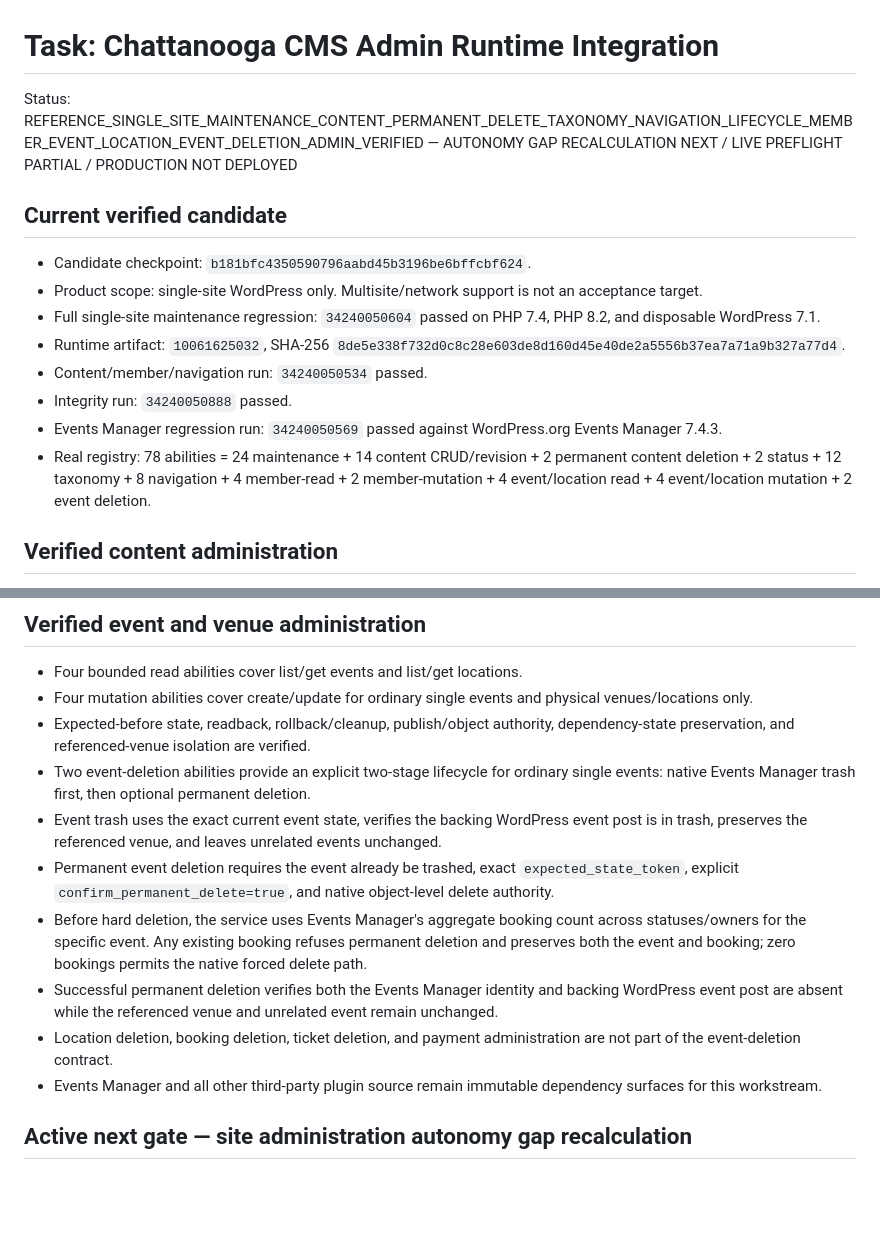
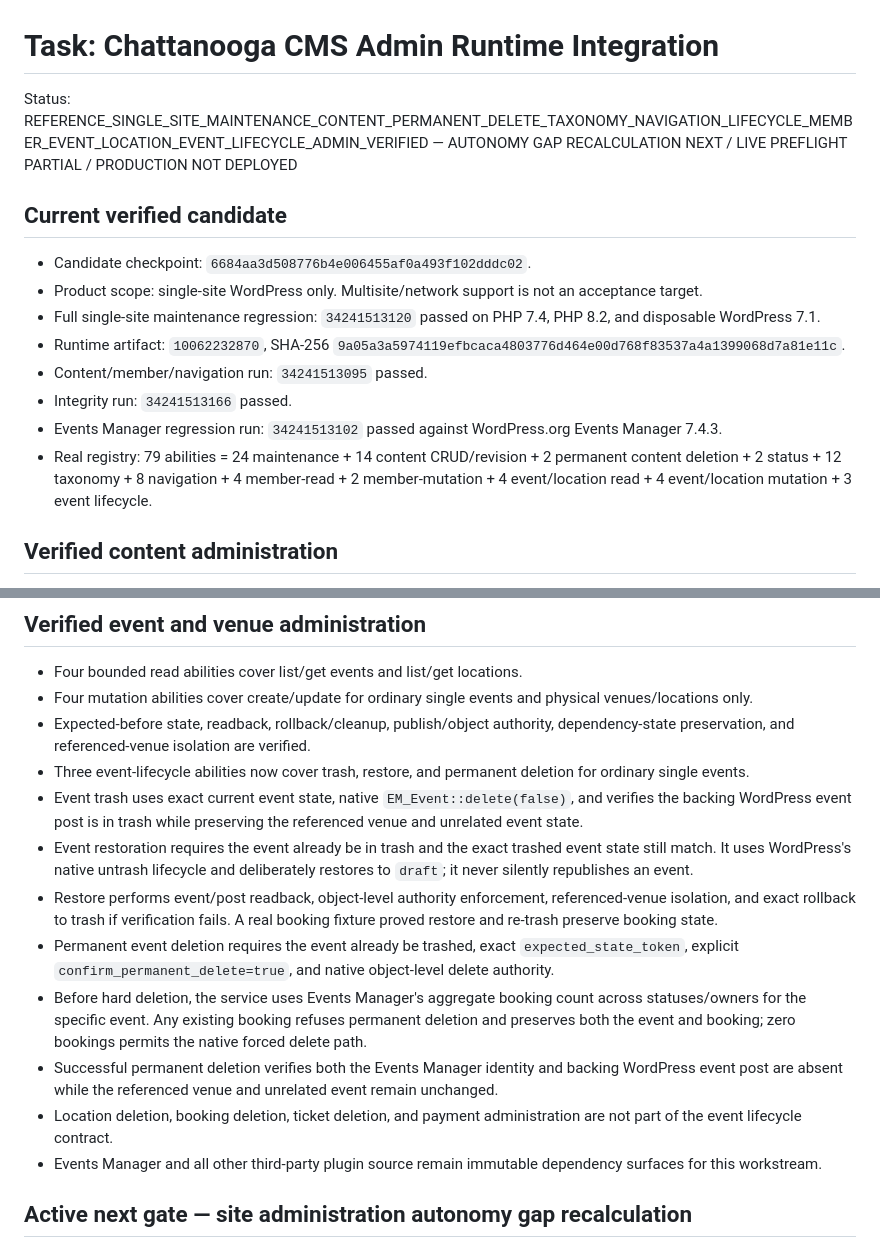
Before and after one commit to stanfieldjd/chattanooga-music-scene, a Markdown page: workbench/tasks/chattanooga-cms-admin-runtime.md, 2 parts joined by grey strips. Drawn GitHub-style; blank space fills up the shorter version.

Commit message:
Close verified event restore gate

```diff
--- a/workbench/tasks/chattanooga-cms-admin-runtime.md
+++ b/workbench/tasks/chattanooga-cms-admin-runtime.md
@@ -1,17 +1,17 @@
 # Task: Chattanooga CMS Admin Runtime Integration
 
-Status: REFERENCE_SINGLE_SITE_MAINTENANCE_CONTENT_PERMANENT_DELETE_TAXONOMY_NAVIGATION_LIFECYCLE_MEMBER_EVENT_LOCATION_EVENT_DELETION_ADMIN_VERIFIED — AUTONOMY GAP RECALCULATION NEXT / LIVE PREFLIGHT PARTIAL / PRODUCTION NOT DEPLOYED
+Status: REFERENCE_SINGLE_SITE_MAINTENANCE_CONTENT_PERMANENT_DELETE_TAXONOMY_NAVIGATION_LIFECYCLE_MEMBER_EVENT_LOCATION_EVENT_LIFECYCLE_ADMIN_VERIFIED — AUTONOMY GAP RECALCULATION NEXT / LIVE PREFLIGHT PARTIAL / PRODUCTION NOT DEPLOYED
 
 ## Current verified candidate
 
-- Candidate checkpoint: `b181bfc4350590796aabd45b3196be6bffcbf624`.
+- Candidate checkpoint: `6684aa3d508776b4e006455af0a493f102dddc02`.
 - Product scope: single-site WordPress only. Multisite/network support is not an acceptance target.
-- Full single-site maintenance regression: `34240050604` passed on PHP 7.4, PHP 8.2, and disposable WordPress 7.1.
-- Runtime artifact: `10061625032`, SHA-256 `8de5e338f732d0c8c28e603de8d160d45e40de2a5556b37ea7a71a9b327a77d4`.
-- Content/member/navigation run: `34240050534` passed.
-- Integrity run: `34240050888` passed.
-- Events Manager regression run: `34240050569` passed against WordPress.org Events Manager 7.4.3.
-- Real registry: 78 abilities = 24 maintenance + 14 content CRUD/revision + 2 permanent content deletion + 2 status + 12 taxonomy + 8 navigation + 4 member-read + 2 member-mutation + 4 event/location read + 4 event/location mutation + 2 event deletion.
+- Full single-site maintenance regression: `34241513120` passed on PHP 7.4, PHP 8.2, and disposable WordPress 7.1.
+- Runtime artifact: `10062232870`, SHA-256 `9a05a3a5974119efbcaca4803776d464e00d768f83537a4a1399068d7a81e11c`.
+- Content/member/navigation run: `34241513095` passed.
+- Integrity run: `34241513166` passed.
+- Events Manager regression run: `34241513102` passed against WordPress.org Events Manager 7.4.3.
+- Real registry: 79 abilities = 24 maintenance + 14 content CRUD/revision + 2 permanent content deletion + 2 status + 12 taxonomy + 8 navigation + 4 member-read + 2 member-mutation + 4 event/location read + 4 event/location mutation + 3 event lifecycle.
 
 ## Verified content administration
 
@@ -50,12 +50,14 @@ Status: REFERENCE_SINGLE_SITE_MAINTENANCE_CONTENT_PERMANENT_DELETE_TAXONOMY_NAVI
 - Four bounded read abilities cover list/get events and list/get locations.
 - Four mutation abilities cover create/update for ordinary single events and physical venues/locations only.
 - Expected-before state, readback, rollback/cleanup, publish/object authority, dependency-state preservation, and referenced-venue isolation are verified.
-- Two event-deletion abilities provide an explicit two-stage lifecycle for ordinary single events: native Events Manager trash first, then optional permanent deletion.
-- Event trash uses the exact current event state, verifies the backing WordPress event post is in trash, preserves the referenced venue, and leaves unrelated events unchanged.
+- Three event-lifecycle abilities now cover trash, restore, and permanent deletion for ordinary single events.
+- Event trash uses exact current event state, native `EM_Event::delete(false)`, and verifies the backing WordPress event post is in trash while preserving the referenced venue and unrelated event state.
+- Event restoration requires the event already be in trash and the exact trashed event state still match. It uses WordPress's native untrash lifecycle and deliberately restores to `draft`; it never silently republishes an event.
+- Restore performs event/post readback, object-level authority enforcement, referenced-venue isolation, and exact rollback to trash if verification fails. A real booking fixture proved restore and re-trash preserve booking state.
 - Permanent event deletion requires the event already be trashed, exact `expected_state_token`, explicit `confirm_permanent_delete=true`, and native object-level delete authority.
 - Before hard deletion, the service uses Events Manager's aggregate booking count across statuses/owners for the specific event. Any existing booking refuses permanent deletion and preserves both the event and booking; zero bookings permits the native forced delete path.
 - Successful permanent deletion verifies both the Events Manager identity and backing WordPress event post are absent while the referenced venue and unrelated event remain unchanged.
-- Location deletion, booking deletion, ticket deletion, and payment administration are not part of the event-deletion contract.
+- Location deletion, booking deletion, ticket deletion, and payment administration are not part of the event lifecycle contract.
 - Events Manager and all other third-party plugin source remain immutable dependency surfaces for this workstream.
 
 ## Active next gate — site administration autonomy gap recalculation
```
